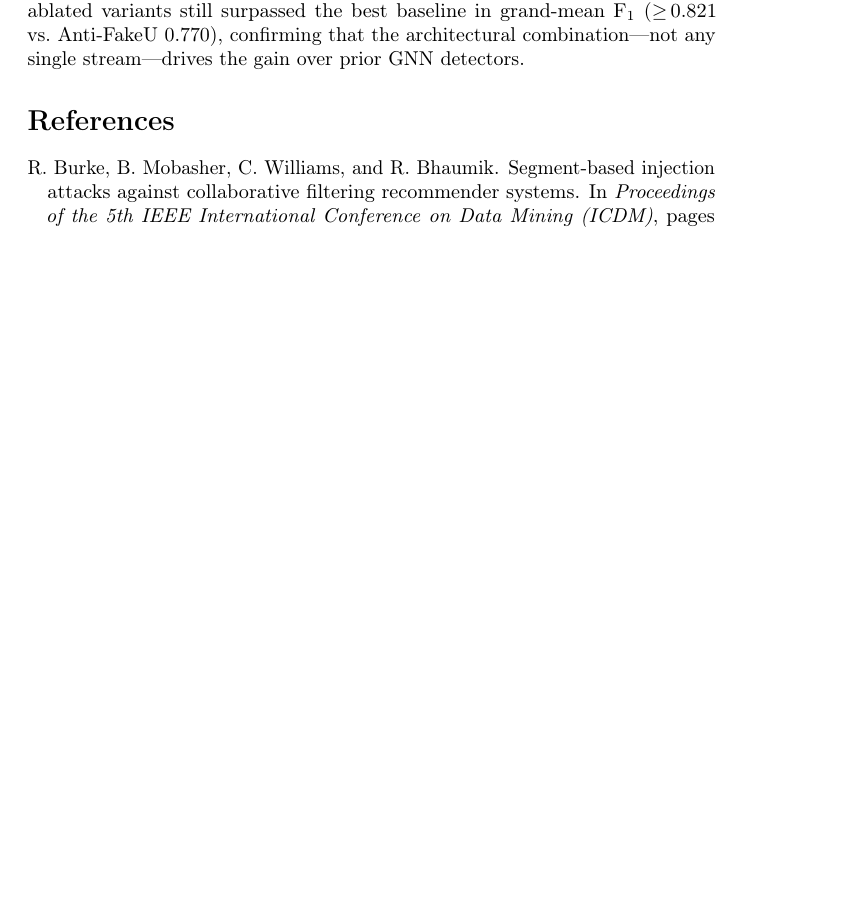
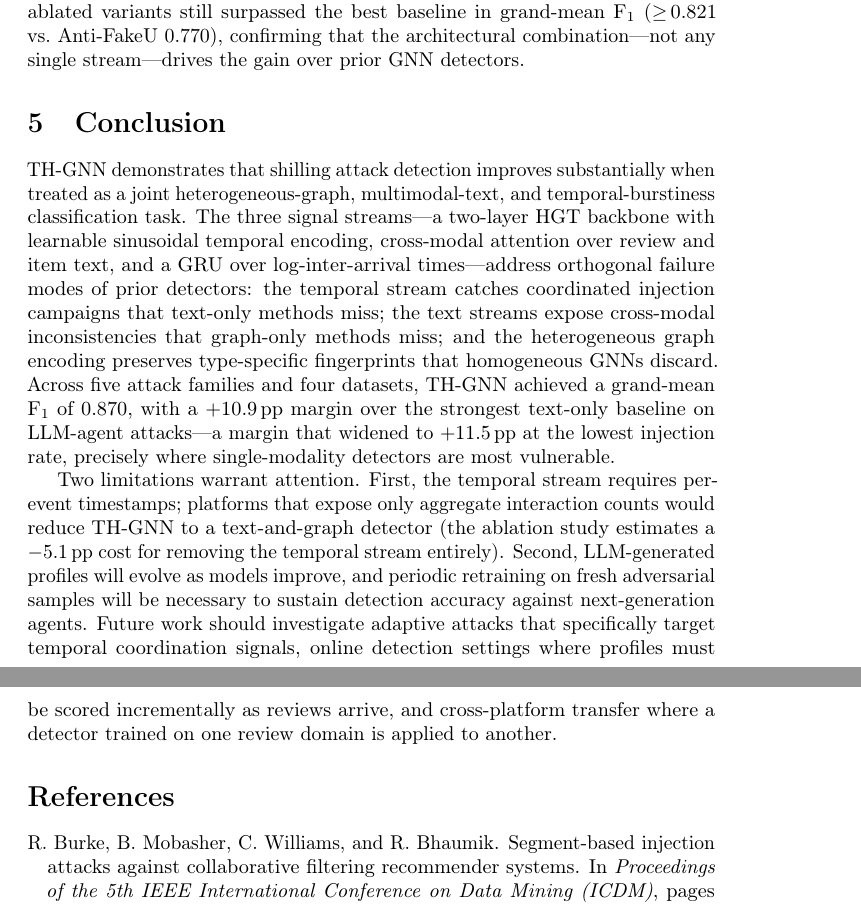
Before and after one commit to shiv3589/thgnn-shilling, a LaTeX paper (paper/main.tex, which reads paper/sections/conclusion.tex): part of page 15 of 17 before the commit and two parts of pages 15 and 16 of 18 after it, the two joined at a grey line, cut so that both start at the same text, the shorter picture padded with empty space. Compiled offline with pdfLaTeX; a LaTeX package or settings file that is missing is left out.

Commit message:
Add conclusion section
Two paragraphs: (1) summary of TH-GNN's three-stream architecture and key
results (grand-mean F1 0.870, +10.9 pp on Agent4SR, +11.5 pp at low budget);
(2) limitations (timestamp dependency, LLM evolution) and future directions
(adaptive attacks, online detection, cross-platform transfer).
Also removes the TODO placeholder in main.tex.

Co-Authored-By: Claude Sonnet 4.6 <noreply@anthropic.com>

```diff
--- /dev/null
+++ b/paper/sections/conclusion.tex
@@ -0,0 +1,35 @@
+% ============================================================
+%  conclusion.tex — TH-GNN paper, NeurIPS 2025
+% ============================================================
+
+\section{Conclusion}
+\label{sec:conclusion}
+
+TH-GNN demonstrates that shilling attack detection improves substantially when
+treated as a joint heterogeneous-graph, multimodal-text, and temporal-burstiness
+classification task.
+The three signal streams—a two-layer HGT backbone with learnable sinusoidal
+temporal encoding, cross-modal attention over review and item text, and a GRU
+over log-inter-arrival times—address orthogonal failure modes of prior detectors:
+the temporal stream catches coordinated injection campaigns that text-only methods
+miss; the text streams expose cross-modal inconsistencies that graph-only methods
+miss; and the heterogeneous graph encoding preserves type-specific fingerprints
+that homogeneous GNNs discard.
+Across five attack families and four datasets, TH-GNN achieved a grand-mean
+F\textsubscript{1} of 0.870, with a $+$10.9\,pp margin over the strongest
+text-only baseline on LLM-agent attacks—a margin that widened to $+$11.5\,pp at
+the lowest injection rate, precisely where single-modality detectors are most
+vulnerable.
+
+Two limitations warrant attention.
+First, the temporal stream requires per-event timestamps; platforms that expose
+only aggregate interaction counts would reduce TH-GNN to a text-and-graph
+detector (the ablation study estimates a $-$5.1\,pp cost for removing the
+temporal stream entirely).
+Second, LLM-generated profiles will evolve as models improve, and periodic
+retraining on fresh adversarial samples will be necessary to sustain detection
+accuracy against next-generation agents.
+Future work should investigate adaptive attacks that specifically target temporal
+coordination signals, online detection settings where profiles must be scored
+incrementally as reviews arrive, and cross-platform transfer where a detector
+trained on one review domain is applied to another.
```
Also changed, not shown: paper/main.tex (+1 -1 lines).
